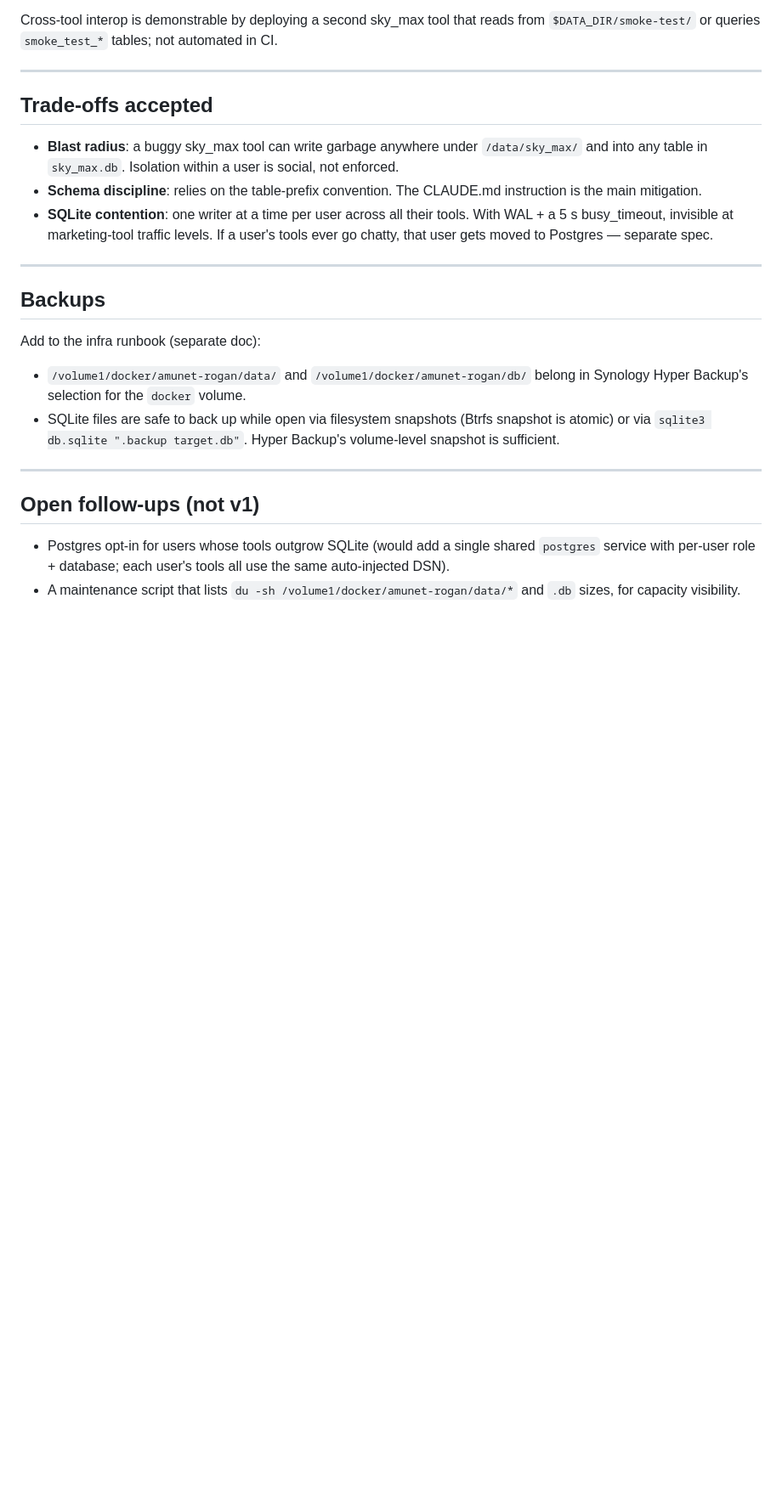
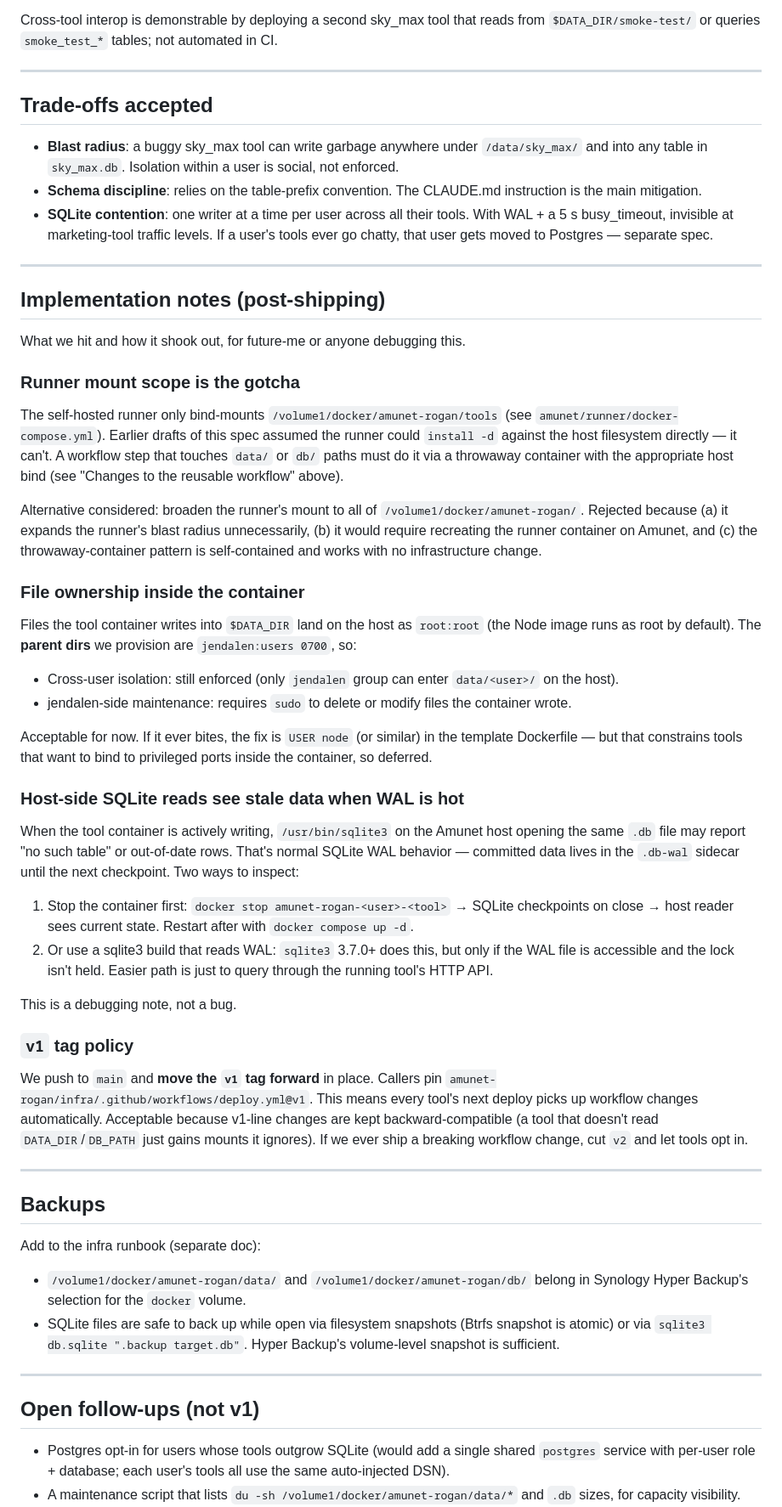
Before and after one commit to amunet-rogan/infra, a Markdown page: docs/data-volumes-v1.md, the part around one of its changes. Shown at 85% size. Rendered like a GitHub page; blank space fills up the shorter version.

```diff
--- a/docs/data-volumes-v1.md
+++ b/docs/data-volumes-v1.md
@@ -130,6 +142,67 @@ Cross-tool interop is demonstrable by deploying a second sky_max tool that reads
 
 ---
 
+## Implementation notes (post-shipping)
+
+What we hit and how it shook out, for future-me or anyone debugging this.
+
+### Runner mount scope is the gotcha
+
+The self-hosted runner only bind-mounts `/volume1/docker/amunet-rogan/tools`
+(see `amunet/runner/docker-compose.yml`). Earlier drafts of this spec assumed
+the runner could `install -d` against the host filesystem directly — it can't.
+A workflow step that touches `data/` or `db/` paths must do it via a
+throwaway container with the appropriate host bind (see "Changes to the
+reusable workflow" above).
+
+Alternative considered: broaden the runner's mount to all of
+`/volume1/docker/amunet-rogan/`. Rejected because (a) it expands the runner's
+blast radius unnecessarily, (b) it would require recreating the runner
+container on Amunet, and (c) the throwaway-container pattern is self-contained
+and works with no infrastructure change.
+
+### File ownership inside the container
+
+Files the tool container writes into `$DATA_DIR` land on the host as
+`root:root` (the Node image runs as root by default). The **parent dirs**
+we provision are `jendalen:users 0700`, so:
+
+- Cross-user isolation: still enforced (only `jendalen` group can enter
+  `data/<user>/` on the host).
+- jendalen-side maintenance: requires `sudo` to delete or modify files the
+  container wrote.
+
+Acceptable for now. If it ever bites, the fix is `USER node` (or similar) in
+the template Dockerfile — but that constrains tools that want to bind to
+privileged ports inside the container, so deferred.
+
+### Host-side SQLite reads see stale data when WAL is hot
+
+When the tool container is actively writing, `/usr/bin/sqlite3` on the
+Amunet host opening the same `.db` file may report "no such table" or
+out-of-date rows. That's normal SQLite WAL behavior — committed data lives
+in the `.db-wal` sidecar until the next checkpoint. Two ways to inspect:
+
+1. Stop the container first: `docker stop amunet-rogan-<user>-<tool>` →
+   SQLite checkpoints on close → host reader sees current state. Restart
+   after with `docker compose up -d`.
+2. Or use a sqlite3 build that reads WAL: `sqlite3` 3.7.0+ does this, but
+   only if the WAL file is accessible and the lock isn't held. Easier path
+   is just to query through the running tool's HTTP API.
+
+This is a debugging note, not a bug.
+
+### `v1` tag policy
+
+We push to `main` and **move the `v1` tag forward** in place. Callers pin
+`amunet-rogan/infra/.github/workflows/deploy.yml@v1`. This means every tool's
+next deploy picks up workflow changes automatically. Acceptable because
+v1-line changes are kept backward-compatible (a tool that doesn't read
+`DATA_DIR`/`DB_PATH` just gains mounts it ignores). If we ever ship a
+breaking workflow change, cut `v2` and let tools opt in.
+
+---
+
 ## Backups
 
 Add to the infra runbook (separate doc):
```
Also changed, not shown: other parts of docs/data-volumes-v1.md (+25 -13 lines), docs/design-v4.md (+10 -1 lines).
